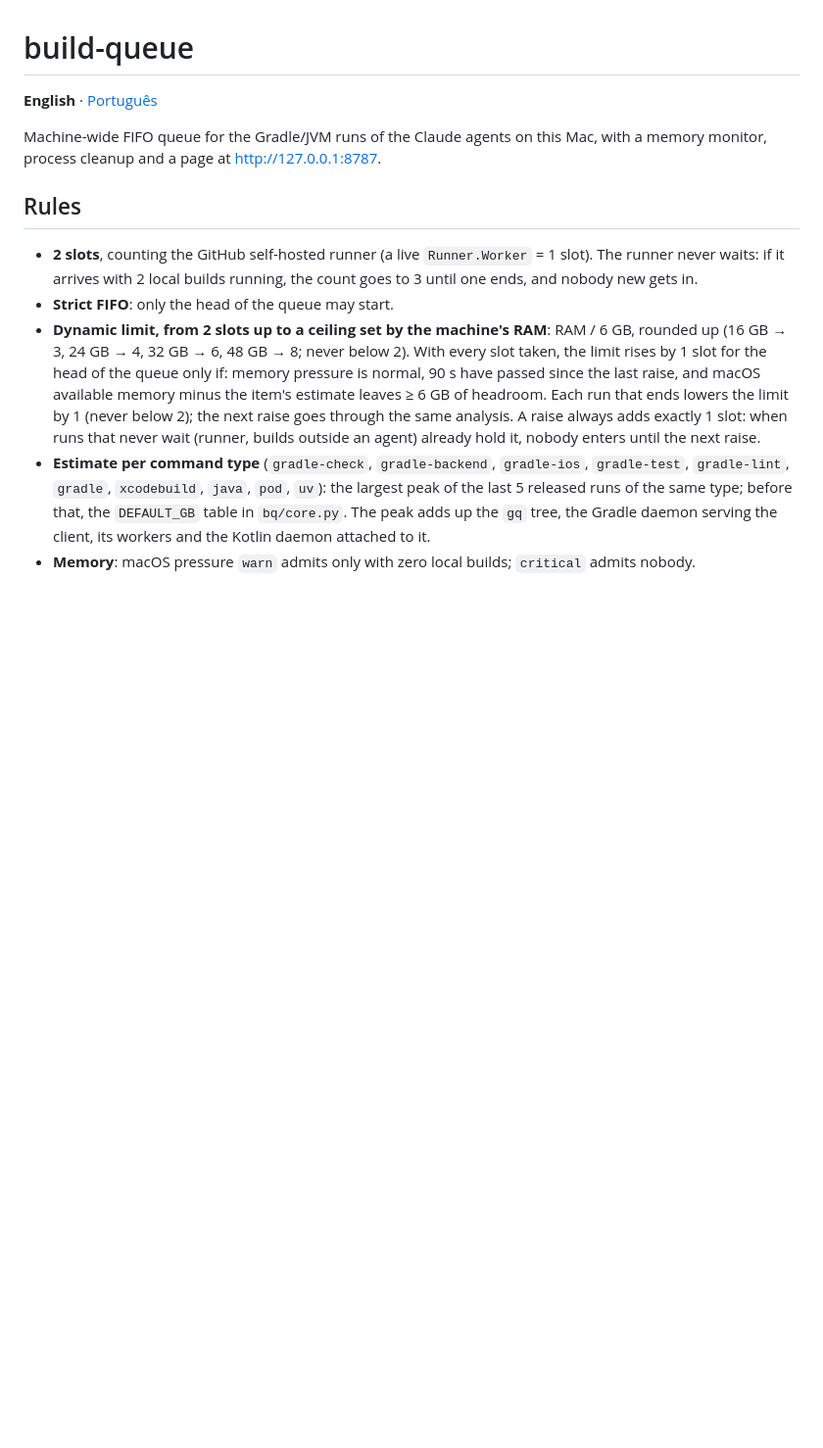
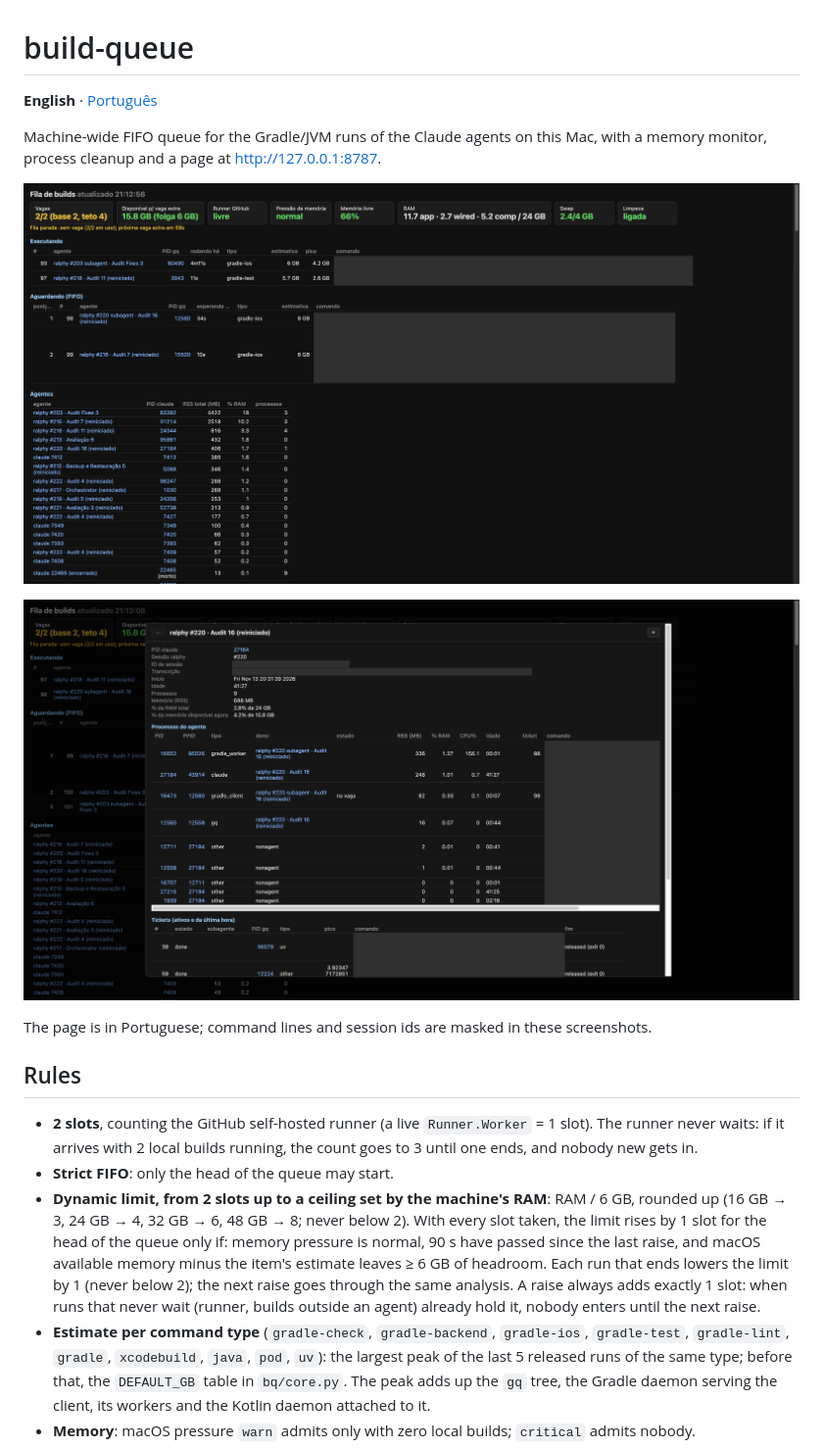
Before and after one commit to luizgmassa/claude-build-queue, a Markdown page: README.md, the part around the change. Shown at 98% size. Drawn GitHub-style; pictures changed too: docs/agent-dialog.png (added), docs/queue.png (added); blank space fills up the shorter version.

Commit message:
docs: screenshots of the queue page and the agent dialog
Command lines, session id and transcript path are masked; browser chrome is cropped.

Co-Authored-By: Claude Opus 5.5 <noreply@anthropic.com>

```diff
--- a/README.md
+++ b/README.md
@@ -4,6 +4,12 @@
 
 Machine-wide FIFO queue for the Gradle/JVM runs of the Claude agents on this Mac, with a memory monitor,
 process cleanup and a page at http://127.0.0.1:8787.
+
+![Queue page: slots, memory, running and waiting builds, agents](docs/queue.png)
+
+![Agent dialog: session, every process with its memory share, tickets](docs/agent-dialog.png)
+
+The page is in Portuguese; command lines and session ids are masked in these screenshots.
 
 ## Rules
 
```
Also changed, not shown: README.pt-BR.md (+6 -0 lines).
